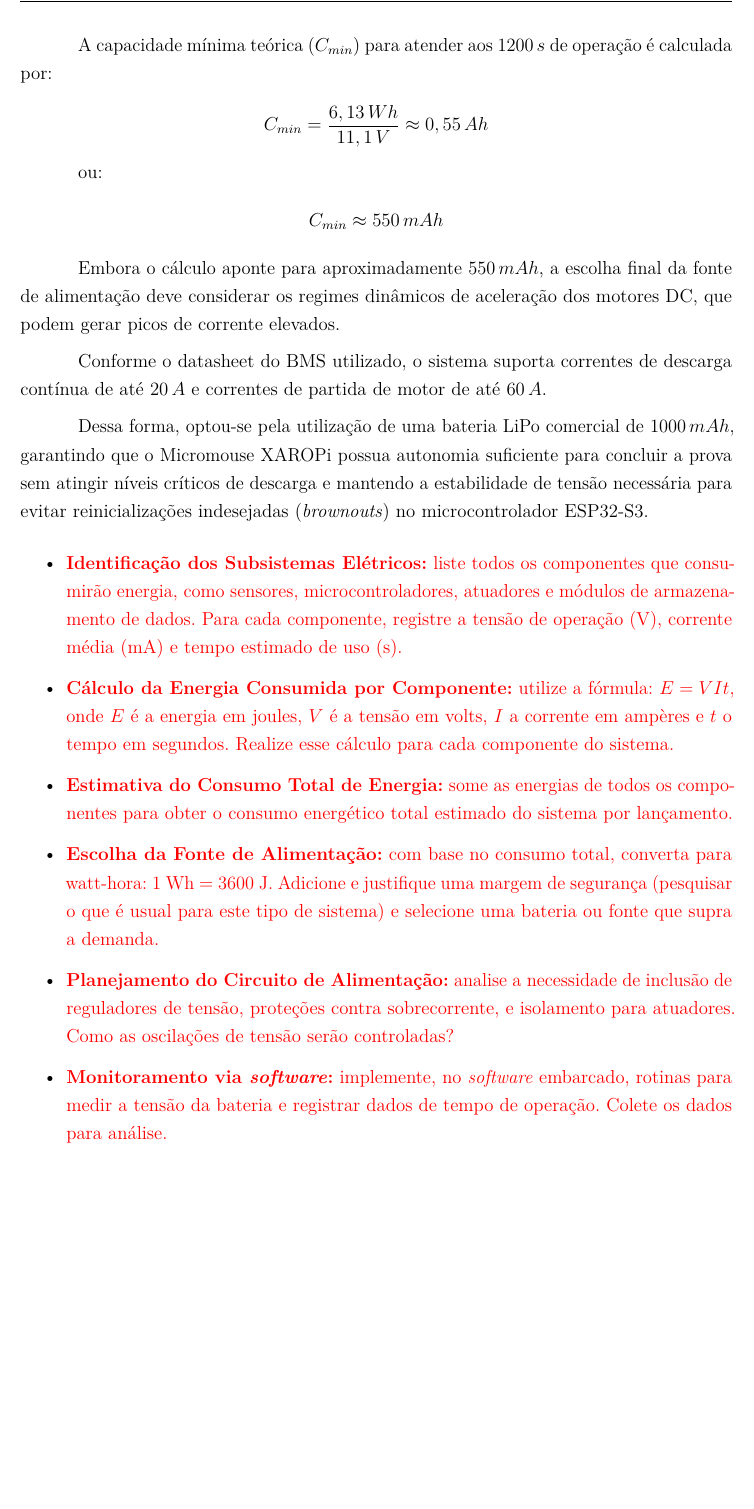
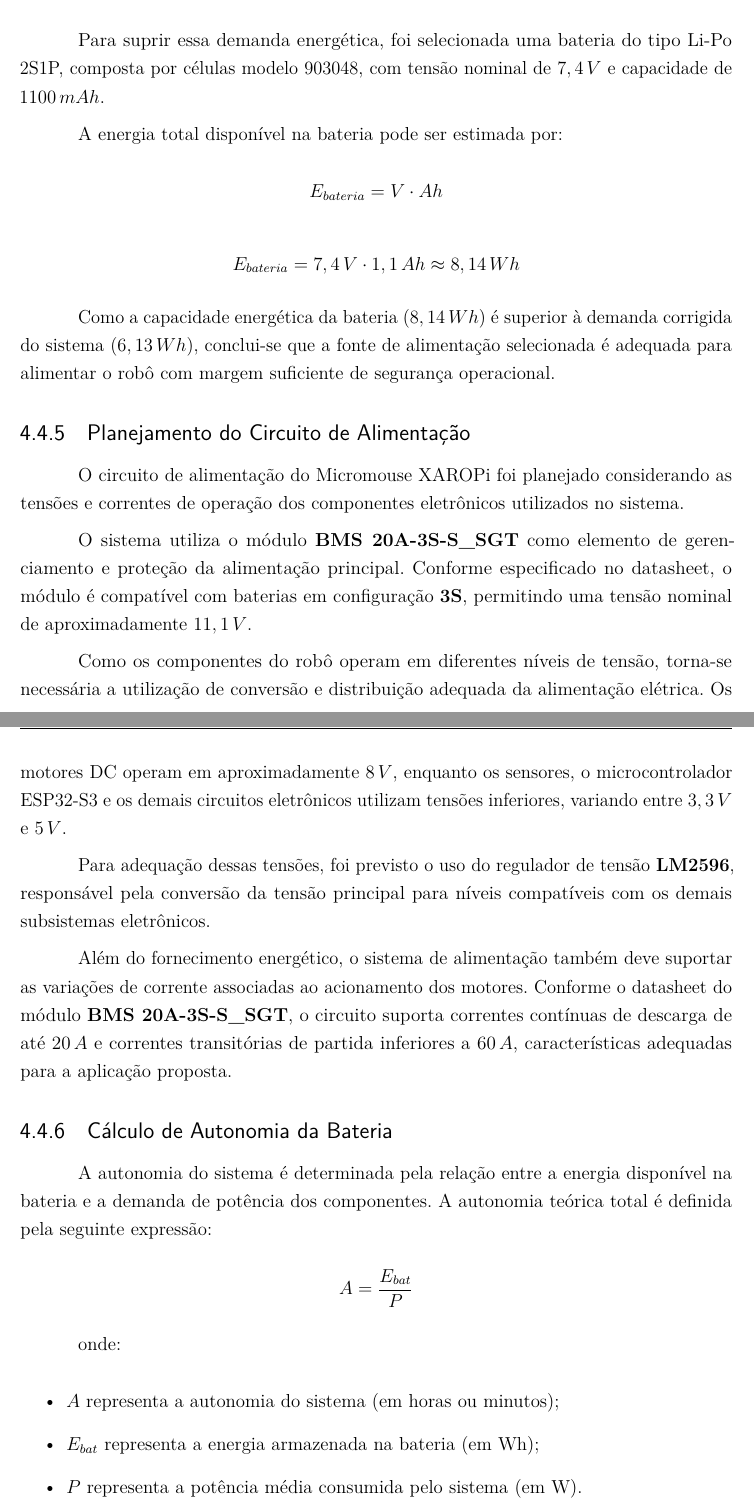
Before and after one commit to fcte-pi1/2026.1_PI1_Grupo01_Bruno, a LaTeX thesis (docs/relatorio/relatorio.tex, which reads docs/relatorio/editaveis/06_projetoconceitual.tex): part of page 25 of 41 before the commit and two parts of pages 25 and 26 of 42 after it, the two joined at a grey line, cut at the place of the change, the shorter picture padded with empty space. Compiled offline with pdfLaTeX.

Commit message:
Semifinalizando o documento de energia

```diff
--- a/docs/relatorio/editaveis/06_projetoconceitual.tex
+++ b/docs/relatorio/editaveis/06_projetoconceitual.tex
@@ -237,41 +240,55 @@ Para garantir a confiabilidade operacional e compensar as perdas por comutação
 E_{seguro} = 4,72\,Wh \cdot 1,3 \approx 6,13\,Wh
 \]
 
-A capacidade mínima teórica ($C_{min}$) para atender aos $1200\,s$ de operação é calculada por:
+Para suprir essa demanda energética, foi selecionada uma bateria do tipo Li-Po 2S1P, composta por células modelo 903048, com tensão nominal de $7,4\,V$ e capacidade de $1100\,mAh$.
+
+A energia total disponível na bateria pode ser estimada por:
 
 \[
-C_{min} = \frac{6,13\,Wh}{11,1\,V} \approx 0,55\,Ah
+E_{bateria} = V \cdot Ah
 \]
 
-ou:
+\[
+E_{bateria} = 7,4\,V \cdot 1,1\,Ah \approx 8,14\,Wh
+\]
+
+
+
+
+Como a capacidade energética da bateria ($8,14\,Wh$) é superior à demanda corrigida do sistema ($6,13\,Wh$), conclui-se que a fonte de alimentação selecionada é adequada para alimentar o robô com margem suficiente de segurança operacional.
+
+\subsection{Planejamento do Circuito de Alimentação}
+
+O circuito de alimentação do Micromouse XAROPi foi planejado considerando as tensões e correntes de operação dos componentes eletrônicos utilizados no sistema.
+
+O sistema utiliza o módulo \textbf{BMS 20A-3S-S\_SGT} como elemento de gerenciamento e proteção da alimentação principal. Conforme especificado no datasheet, o módulo é compatível com baterias em configuração \textbf{3S}, permitindo uma tensão nominal de aproximadamente $11,1\,V$.
+
+Como os componentes do robô operam em diferentes níveis de tensão, torna-se necessária a utilização de conversão e distribuição adequada da alimentação elétrica. Os motores DC operam em aproximadamente $8\,V$, enquanto os sensores, o microcontrolador ESP32-S3 e os demais circuitos eletrônicos utilizam tensões inferiores, variando entre $3,3\,V$ e $5\,V$.
+
+Para adequação dessas tensões, foi previsto o uso do regulador de tensão \textbf{LM2596}, responsável pela conversão da tensão principal para níveis compatíveis com os demais subsistemas eletrônicos.
+
+Além do fornecimento energético, o sistema de alimentação também deve suportar as variações de corrente associadas ao acionamento dos motores. Conforme o datasheet do módulo \textbf{BMS 20A-3S-S\_SGT}, o circuito suporta correntes contínuas de descarga de até $20\,A$ e correntes transitórias de partida inferiores a $60\,A$, características adequadas para a aplicação proposta.
+
+\subsection{Cálculo de Autonomia da Bateria}
+
+A autonomia do sistema é determinada pela relação entre a energia disponível na bateria e a demanda de potência dos componentes. A autonomia teórica total é definida pela seguinte expressão:
 
 \[
-C_{min} \approx 550\,mAh
+A = \frac{E_{bat}}{P}
 \]
 
-Embora o cálculo aponte para aproximadamente $550\,mAh$, a escolha final da fonte de alimentação deve considerar os regimes dinâmicos de aceleração dos motores DC, que podem gerar picos de corrente elevados.
-
-Conforme o datasheet do BMS utilizado, o sistema suporta correntes de descarga contínua de até $20\,A$ e correntes de partida de motor de até $60\,A$.
-
-Dessa forma, optou-se pela utilização de uma bateria LiPo comercial de $1000\,mAh$, garantindo que o Micromouse XAROPi possua autonomia suficiente para concluir a prova sem atingir níveis críticos de descarga e mantendo a estabilidade de tensão necessária para evitar reinicializações indesejadas (\textit{brownouts}) no microcontrolador ESP32-S3.
+onde:
 
 \begin{itemize}
+    \item $A$ representa a autonomia do sistema (em horas ou minutos);
+    \item $E_{bat}$ representa a energia armazenada na bateria (em Wh);
+    \item $P$ representa a potência média consumida pelo sistema (em W).
+\end{itemize}
 
-    \item \textcolor{red}{ \textbf{Identificação dos Subsistemas Elétricos:} liste todos os componentes que consumirão energia, como sensores, microcontroladores, atuadores e módulos de armazenamento de dados. Para cada componente, registre a tensão de operação (V), corrente média (mA) e tempo estimado de uso (s).}
+Considerando a capacidade da bateria de $8,14\,Wh$ e a potência média de consumo de $14,15\,W$, obtém-se uma autonomia teórica de aproximadamente $34$ minutos.
 
-    \item \textcolor{red}{ \textbf{Cálculo da Energia Consumida por Componente:} utilize a fórmula: $E = V I t$, onde $E$ é a energia em joules, $V$ é a tensão em volts, $I$ a corrente em ampères e $t$ o tempo em segundos. Realize esse cálculo para cada componente do sistema.}
+Na prática, no entanto, a autonomia real apresenta uma divergência em relação à teórica, sendo geralmente cerca de $30\%$ menor em função de perdas de carga no hardware. Entre os principais fatores estão o limite de descarga (DoD) de $80\%$, adotado para preservação das células da bateria, a eficiência de conversão do regulador LM2596, que opera em torno de $85\%$, e a dissipação térmica por efeito Joule na ponte H. Esses fatores, somados aos picos de corrente durante as manobras do protótipo, reduzem o tempo de operação segura para aproximadamente $24$ minutos, o que se mostra suficiente para cobrir $20$ minutos de percurso da prova.
 
-    \item \textcolor{red}{ \textbf{Estimativa do Consumo Total de Energia:} some as energias de todos os componentes para obter o consumo energético total estimado do sistema por lançamento.}
-
-    \item \textcolor{red}{ \textbf{Escolha da Fonte de Alimentação:} com base no consumo total, converta para watt-hora: 1 Wh = 3600 J. Adicione e justifique uma margem de segurança (pesquisar o que é usual para este tipo de sistema) e selecione uma bateria ou fonte que supra a demanda.}
-
-    \item \textcolor{red}{ \textbf{Planejamento do Circuito de Alimentação:} analise a necessidade de inclusão de reguladores de tensão, proteções contra sobrecorrente, e isolamento para atuadores. Como as oscilações de tensão serão controladas?}
-
-    \item \textcolor{red}{ \textbf{Monitoramento via \textit{software}:} implemente, no \textit{software} embarcado, rotinas para medir a tensão da bateria e registrar dados de tempo de operação. Colete os dados para análise.}
-
-    \item \textcolor{red}{ \textbf{Validação com Testes Reais:} realize testes de campo para comparar o consumo estimado com o real. Ajuste a capacidade da fonte se necessário e refine o software de coleta de dados. Justifique a diferença de resultados (real x teórica), de acordo com a literatura.}
-
-\end{itemize}
 
 \section{Descrição de \textit{software}}
 
```
Also changed, not shown: docs/relatorio/editaveis/06_projetoconceitual.tex (13 more changed lines).
